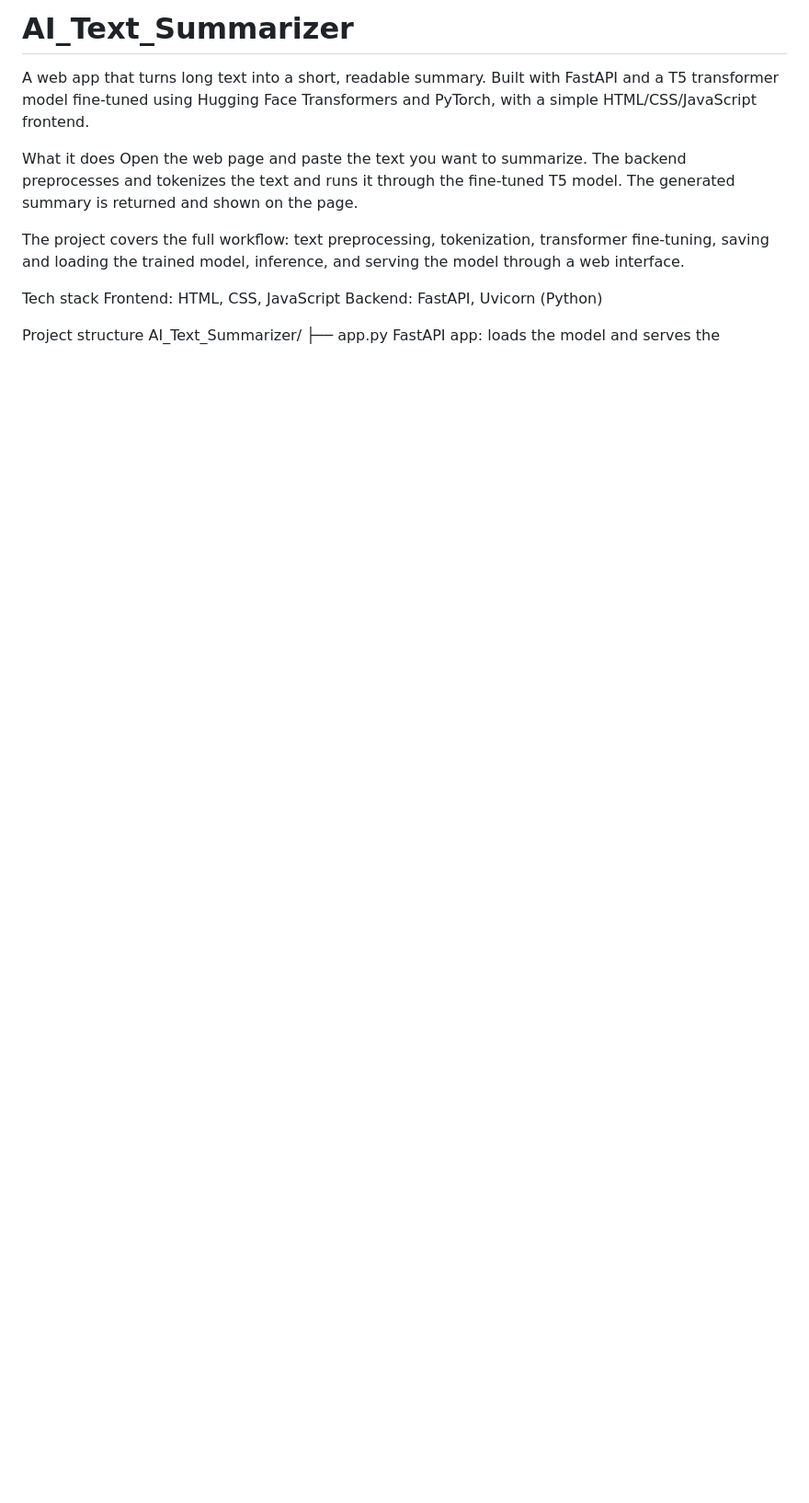
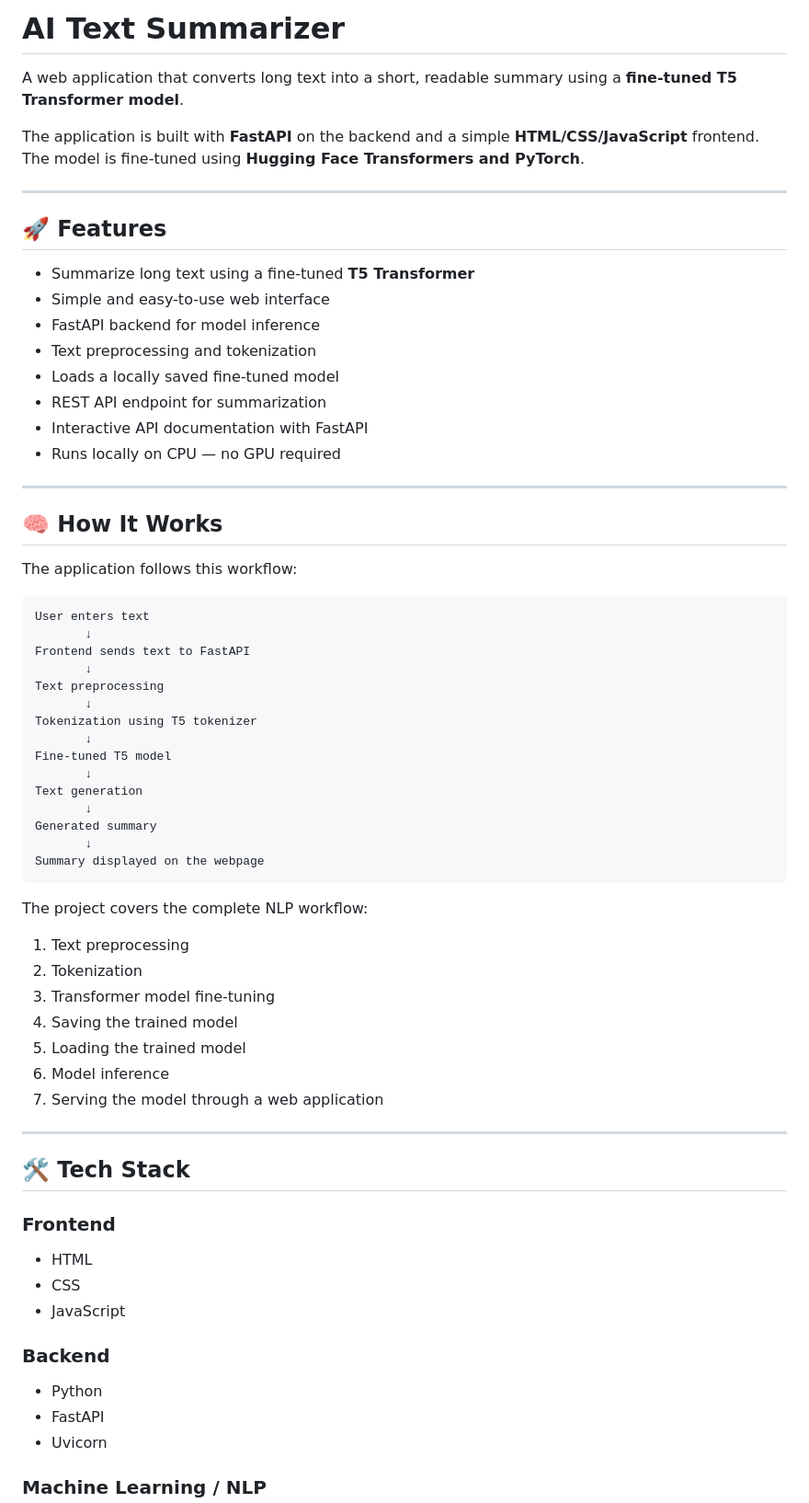
Before and after one commit to GurbachanS/AI_Text_Summarizer, a Markdown page: README.md, the part around one of its changes. Shown at 92% size. Drawn GitHub-style; blank space fills up the shorter version.

````diff
--- a/README.md
+++ b/README.md
@@ -1,16 +1,71 @@
-# AI_Text_Summarizer
+# AI Text Summarizer
 
-A web app that turns long text into a short, readable summary. Built with FastAPI and a T5 transformer model fine-tuned using Hugging Face Transformers and PyTorch, with a simple HTML/CSS/JavaScript frontend.
+A web application that converts long text into a short, readable summary using a **fine-tuned T5 Transformer model**.
 
-What it does
-Open the web page and paste the text you want to summarize.
-The backend preprocesses and tokenizes the text and runs it through the fine-tuned T5 model.
-The generated summary is returned and shown on the page.
+The application is built with **FastAPI** on the backend and a simple **HTML/CSS/JavaScript** frontend. The model is fine-tuned using **Hugging Face Transformers and PyTorch**.
 
-The project covers the full workflow: text preprocessing, tokenization, transformer fine-tuning, saving and loading the trained model, inference, and serving the model through a web interface.
+---
 
-Tech stack
-Frontend: HTML, CSS, JavaScript
-Backend: FastAPI, Uvicorn (Python)
+## 🚀 Features
 
-Project structure
+* Summarize long text using a fine-tuned **T5 Transformer**
+* Simple and easy-to-use web interface
+* FastAPI backend for model inference
+* Text preprocessing and tokenization
+* Loads a locally saved fine-tuned model
+* REST API endpoint for summarization
+* Interactive API documentation with FastAPI
+* Runs locally on CPU — no GPU required
+
+---
+
+## 🧠 How It Works
+
+The application follows this workflow:
+
+```text
+User enters text
+       ↓
+Frontend sends text to FastAPI
+       ↓
+Text preprocessing
+       ↓
+Tokenization using T5 tokenizer
+       ↓
+Fine-tuned T5 model
+       ↓
+Text generation
+       ↓
+Generated summary
+       ↓
+Summary displayed on the webpage
+```
+
+The project covers the complete NLP workflow:
+
+1. Text preprocessing
+2. Tokenization
+3. Transformer model fine-tuning
+4. Saving the trained model
+5. Loading the trained model
+6. Model inference
+7. Serving the model through a web application
+
+---
+
+## 🛠️ Tech Stack
+
+### Frontend
+
+* HTML
+* CSS
+* JavaScript
+
+### Backend
+
+* Python
+* FastAPI
+* Uvicorn
+
+### Machine Learning / NLP
+
````
Also changed, not shown: other parts of README.md (+292 -47 lines).
